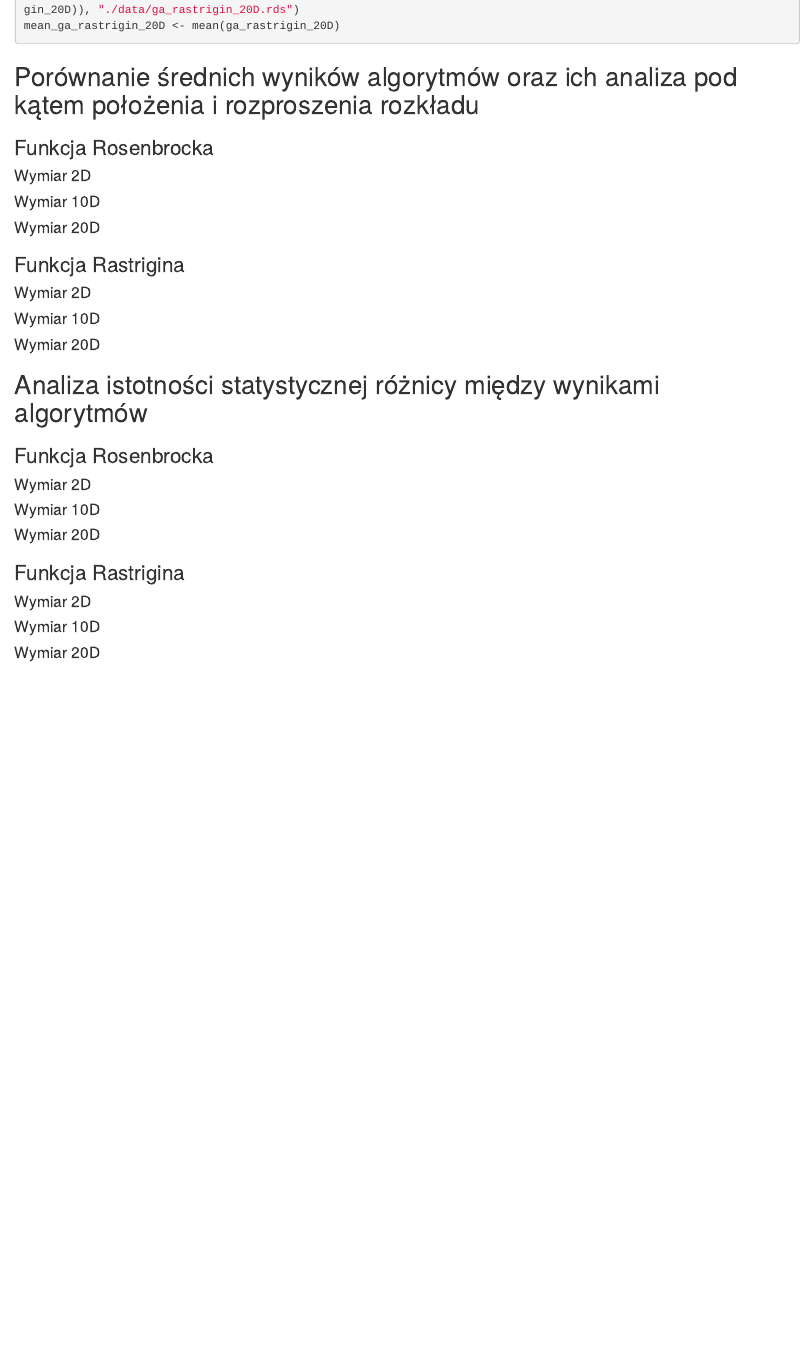
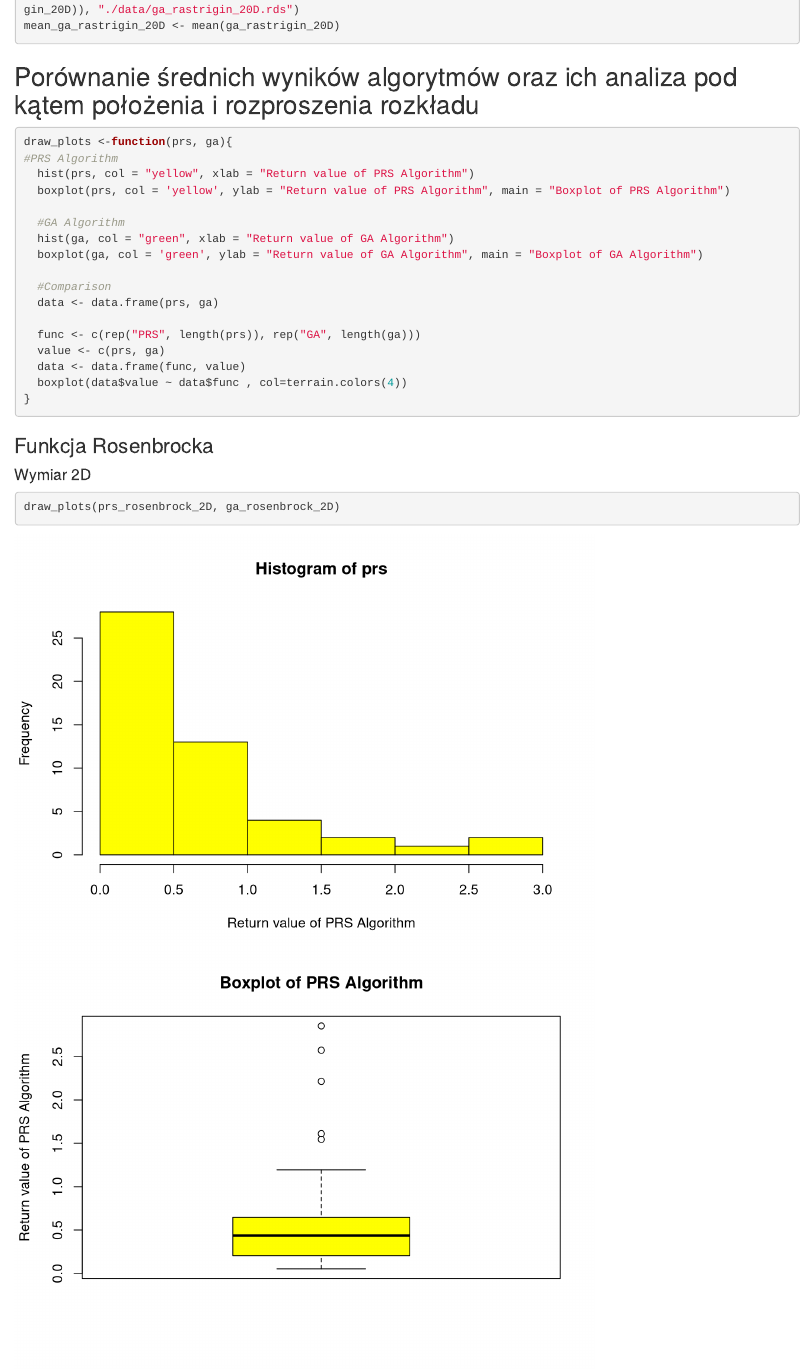
Before and after one commit to pklatka/stochastic-minimization-algorithms, an R Markdown document (project.rmd): the page in a window 1100 px wide, from 4090 px down. Rendered offline with R 4.5, knitr and Pandoc, with nearby package versions; some code elsewhere in the file could not run offline.

Commit message:
Plot added

````diff
--- a/project.rmd
+++ b/project.rmd
@@ -4,6 +4,9 @@ author:
 - Patryk Klatka
 - Szymon Twardosz
 output: html_notebook
+editor_options:
+  markdown:
+    wrap: sentence
 ---
 
 ```{r, setup, echo=FALSE, message=FALSE, warning=FALSE}
@@ -199,9 +212,32 @@ ga_rastrigin_20D <- loadData("./data/ga_rastrigin_20D.rds")
 if (is.null(ga_rastrigin_20D)) ga_rastrigin_20D <- saveData(replicate(number_of_calculations, ga_algorithm(rastrigin_20D)), "./data/ga_rastrigin_20D.rds")
 mean_ga_rastrigin_20D <- mean(ga_rastrigin_20D)
 ```
+
 ## Porównanie średnich wyników algorytmów oraz ich analiza pod kątem położenia i rozproszenia rozkładu
 
+```{r}
+draw_plots <-function(prs, ga){
+#PRS Algorithm
+  hist(prs, col = "yellow", xlab = "Return value of PRS Algorithm")
+  boxplot(prs, col = 'yellow', ylab = "Return value of PRS Algorithm", main = "Boxplot of PRS Algorithm")
+
+  #GA Algorithm
+  hist(ga, col = "green", xlab = "Return value of GA Algorithm")
+  boxplot(ga, col = 'green', ylab = "Return value of GA Algorithm", main = "Boxplot of GA Algorithm")
+
+  #Comparison
+  data <- data.frame(prs, ga)
+
+  func <- c(rep("PRS", length(prs)), rep("GA", length(ga)))
+  value <- c(prs, ga)
+  data <- data.frame(func, value)
+  boxplot(data$value ~ data$func , col=terrain.colors(4))
+}
+```
 
 ### Funkcja Rosenbrocka
 
 #### Wymiar 2D
+
+```{r}
+draw_plots(prs_rosenbrock_2D, ga_rosenbrock_2D)
````
Also changed, not shown: project.rmd (45 more changed lines).
